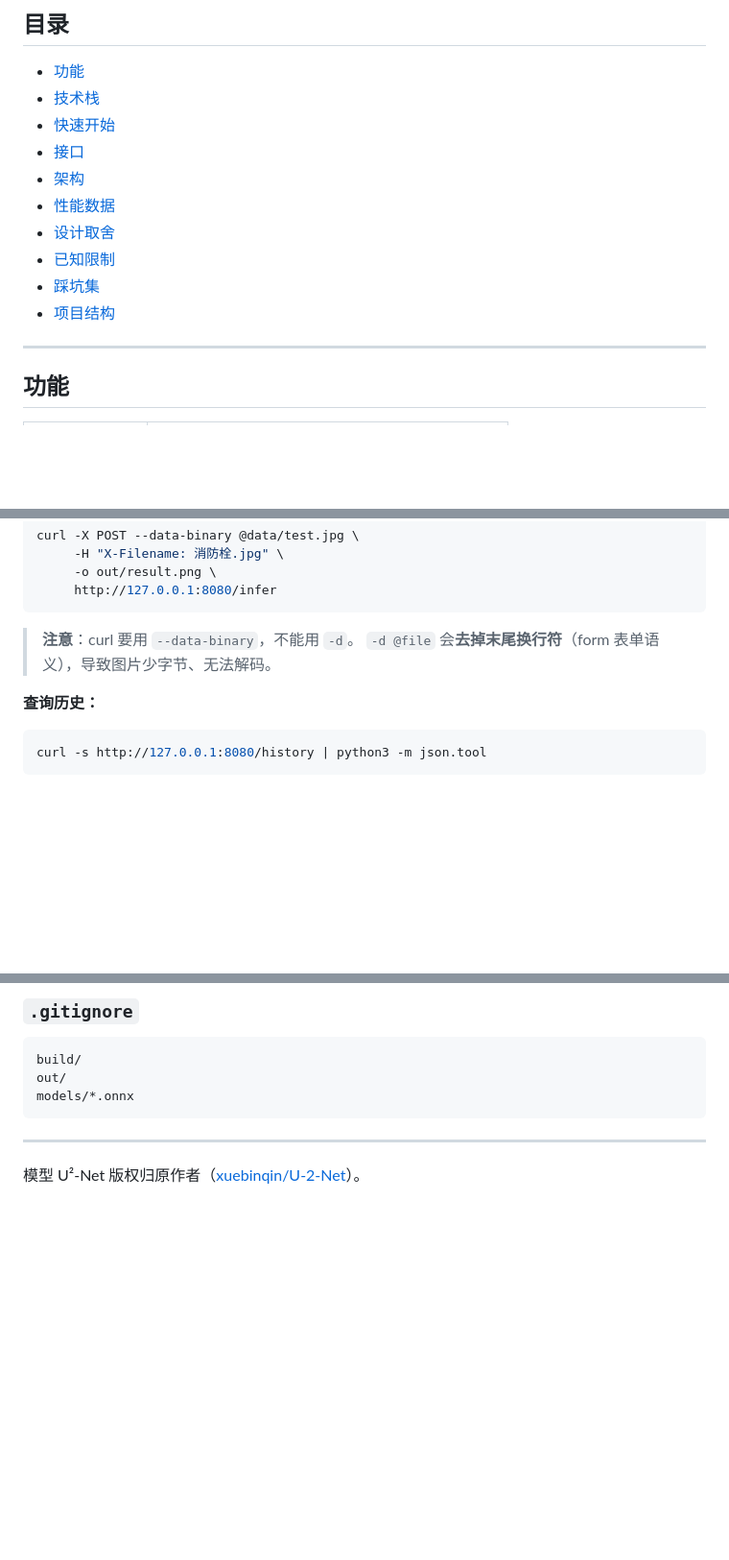
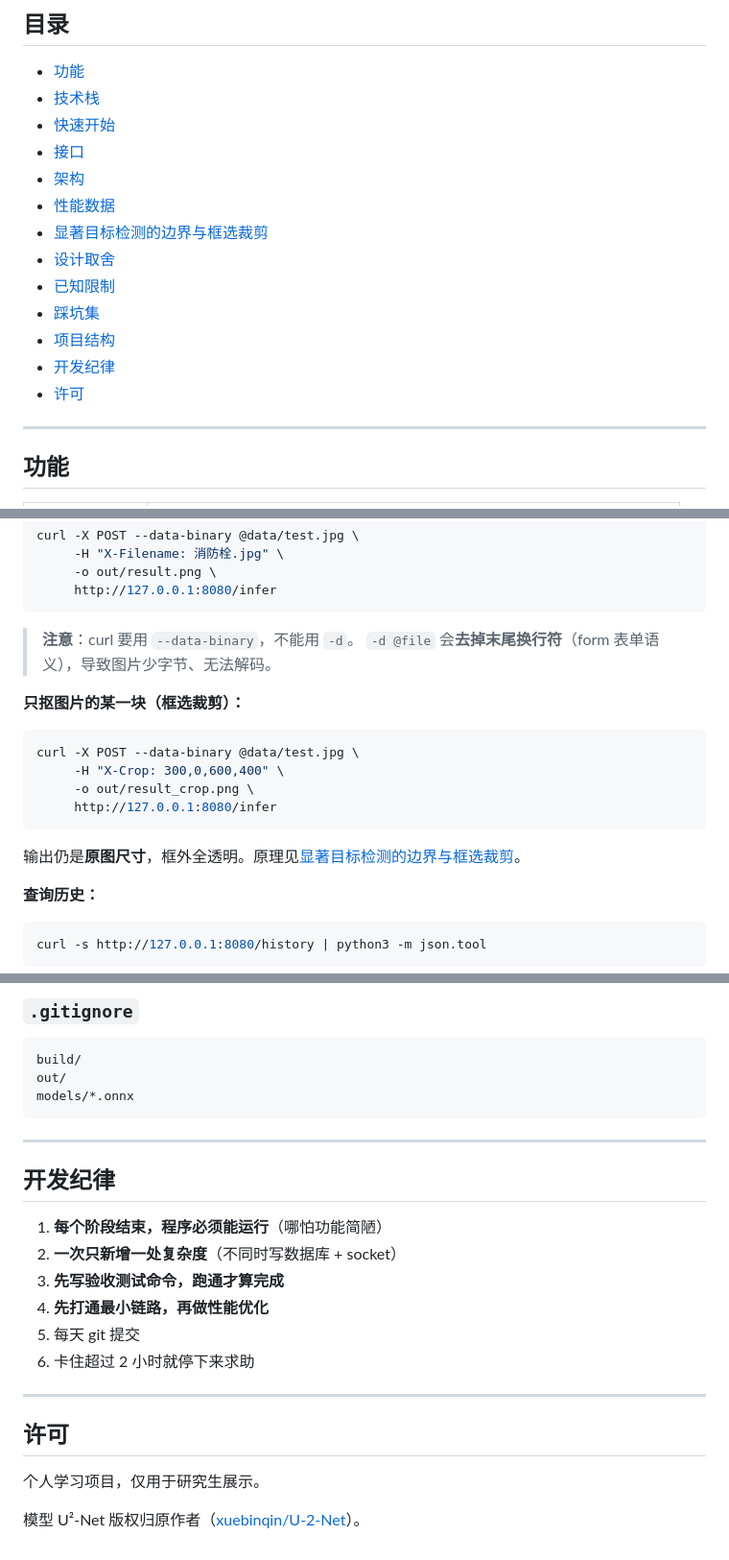
Before and after one commit to ZRJ196/imgsvc, a Markdown page: README.md, 3 parts joined by grey strips. Shown at 96% size. Drawn GitHub-style; blank space fills up the shorter version.

````diff
--- a/README.md
+++ b/README.md
@@ -18,10 +18,13 @@
 - [接口](#接口)
 - [架构](#架构)
 - [性能数据](#性能数据)
+- [显著目标检测的边界与框选裁剪](#显著目标检测的边界与框选裁剪)
 - [设计取舍](#设计取舍)
 - [已知限制](#已知限制)
 - [踩坑集](#踩坑集)
 - [项目结构](#项目结构)
+- [开发纪律](#开发纪律)
+- [许可](#许可)
 
 ---
 
@@ -169,6 +173,17 @@ curl -X POST --data-binary @data/test.jpg \
 > **注意**：curl 要用 `--data-binary`，不能用 `-d`。
 > `-d @file` 会**去掉末尾换行符**（form 表单语义），导致图片少字节、无法解码。
 
+**只抠图片的某一块（框选裁剪）：**
+
+```bash
+curl -X POST --data-binary @data/test.jpg \
+     -H "X-Crop: 300,0,600,400" \
+     -o out/result_crop.png \
+     http://127.0.0.1:8080/infer
+```
+
+输出仍是**原图尺寸**，框外全透明。原理见[显著目标检测的边界与框选裁剪](#显著目标检测的边界与框选裁剪)。
+
 **查询历史：**
 
 ```bash
@@ -455,4 +582,19 @@ models/*.onnx
 ```
 
 ---
+## 开发纪律
+
+1. **每个阶段结束，程序必须能运行**（哪怕功能简陋）
+2. **一次只新增一处复杂度**（不同时写数据库 + socket）
+3. **先写验收测试命令，跑通才算完成**
+4. **先打通最小链路，再做性能优化**
+5. 每天 git 提交
+6. 卡住超过 2 小时就停下来求助
+
+---
+
+## 许可
+
+个人学习项目，仅用于研究生展示。
+
 模型 U²-Net 版权归原作者（[xuebinqin/U-2-Net](https://github.com/xuebinqin/U-2-Net)）。
````
Also changed, not shown: other parts of README.md (+114 -1 lines).
